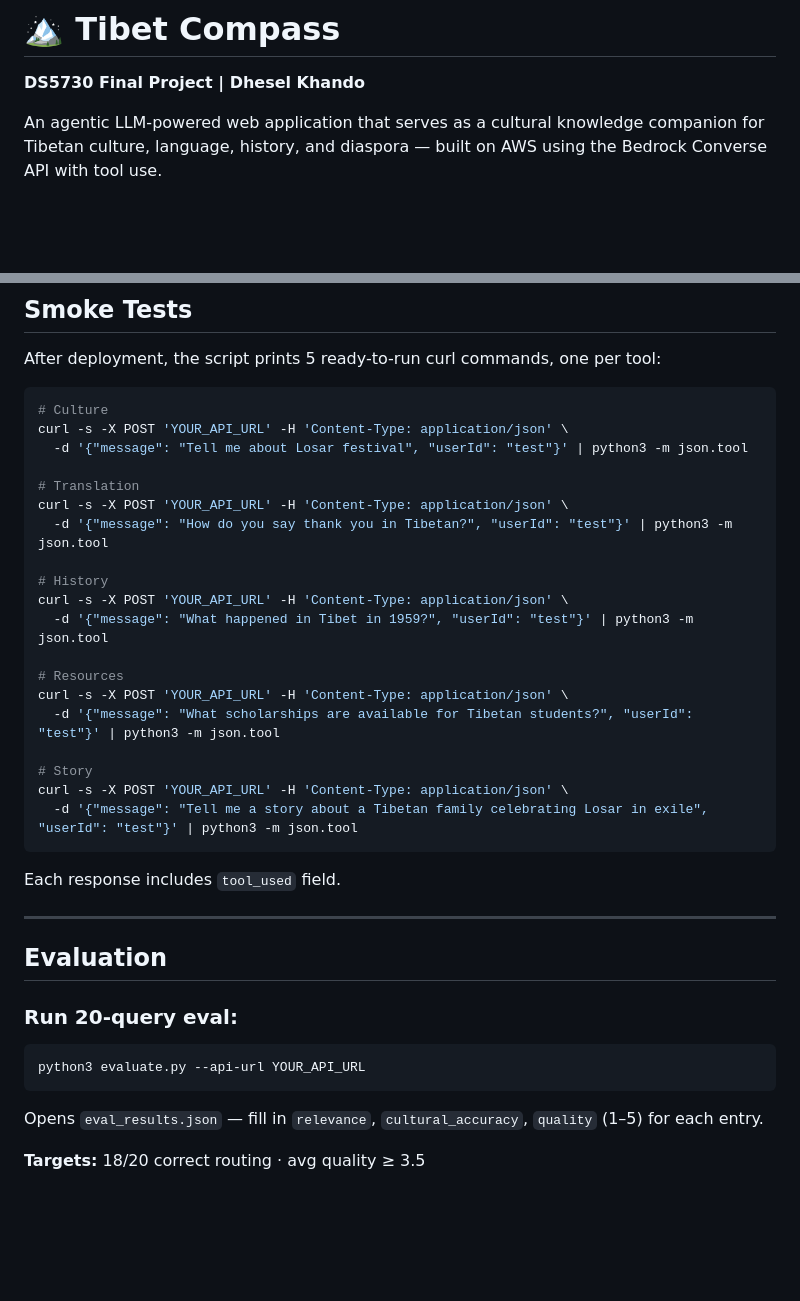
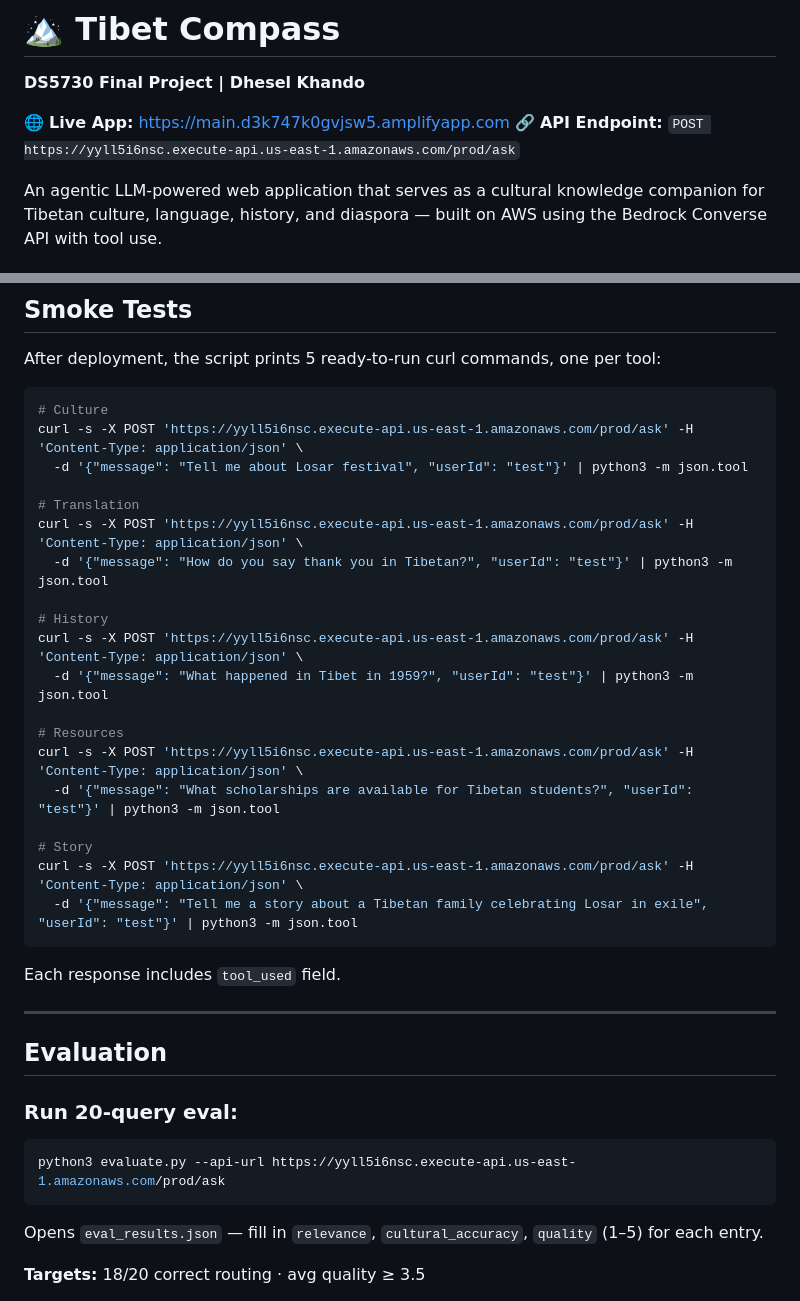
Before and after one commit to Dhesel28/tibet-compass, a Markdown page: README.md, 2 parts joined by grey strips. Rendered like a GitHub page; blank space fills up the shorter version.

Commit message:
Add live app URL and real API endpoint to README

````diff
--- a/README.md
+++ b/README.md
@@ -1,6 +1,9 @@
 # 🏔 Tibet Compass
 
 **DS5730 Final Project | Dhesel Khando**
+
+🌐 **Live App:** https://main.d3k747k0gvjsw5.amplifyapp.com
+🔗 **API Endpoint:** `POST https://yyll5i6nsc.execute-api.us-east-1.amazonaws.com/prod/ask`
 
 An agentic LLM-powered web application that serves as a cultural knowledge companion for Tibetan culture, language, history, and diaspora — built on AWS using the Bedrock Converse API with tool use.
 
@@ -103,23 +106,23 @@ After deployment, the script prints 5 ready-to-run curl commands, one per tool:
 
 ```bash
 # Culture
-curl -s -X POST 'YOUR_API_URL' -H 'Content-Type: application/json' \
+curl -s -X POST 'https://yyll5i6nsc.execute-api.us-east-1.amazonaws.com/prod/ask' -H 'Content-Type: application/json' \
   -d '{"message": "Tell me about Losar festival", "userId": "test"}' | python3 -m json.tool
 
 # Translation
-curl -s -X POST 'YOUR_API_URL' -H 'Content-Type: application/json' \
+curl -s -X POST 'https://yyll5i6nsc.execute-api.us-east-1.amazonaws.com/prod/ask' -H 'Content-Type: application/json' \
   -d '{"message": "How do you say thank you in Tibetan?", "userId": "test"}' | python3 -m json.tool
 
 # History
-curl -s -X POST 'YOUR_API_URL' -H 'Content-Type: application/json' \
+curl -s -X POST 'https://yyll5i6nsc.execute-api.us-east-1.amazonaws.com/prod/ask' -H 'Content-Type: application/json' \
   -d '{"message": "What happened in Tibet in 1959?", "userId": "test"}' | python3 -m json.tool
 
 # Resources
-curl -s -X POST 'YOUR_API_URL' -H 'Content-Type: application/json' \
+curl -s -X POST 'https://yyll5i6nsc.execute-api.us-east-1.amazonaws.com/prod/ask' -H 'Content-Type: application/json' \
   -d '{"message": "What scholarships are available for Tibetan students?", "userId": "test"}' | python3 -m json.tool
 
 # Story
-curl -s -X POST 'YOUR_API_URL' -H 'Content-Type: application/json' \
+curl -s -X POST 'https://yyll5i6nsc.execute-api.us-east-1.amazonaws.com/prod/ask' -H 'Content-Type: application/json' \
   -d '{"message": "Tell me a story about a Tibetan family celebrating Losar in exile", "userId": "test"}' | python3 -m json.tool
 ```
 
@@ -131,7 +134,7 @@ Each response includes `tool_used` field.
 
 ### Run 20-query eval:
 ```bash
-python3 evaluate.py --api-url YOUR_API_URL
+python3 evaluate.py --api-url https://yyll5i6nsc.execute-api.us-east-1.amazonaws.com/prod/ask
 ```
 Opens `eval_results.json` — fill in `relevance`, `cultural_accuracy`, `quality` (1–5) for each entry.
 
````
